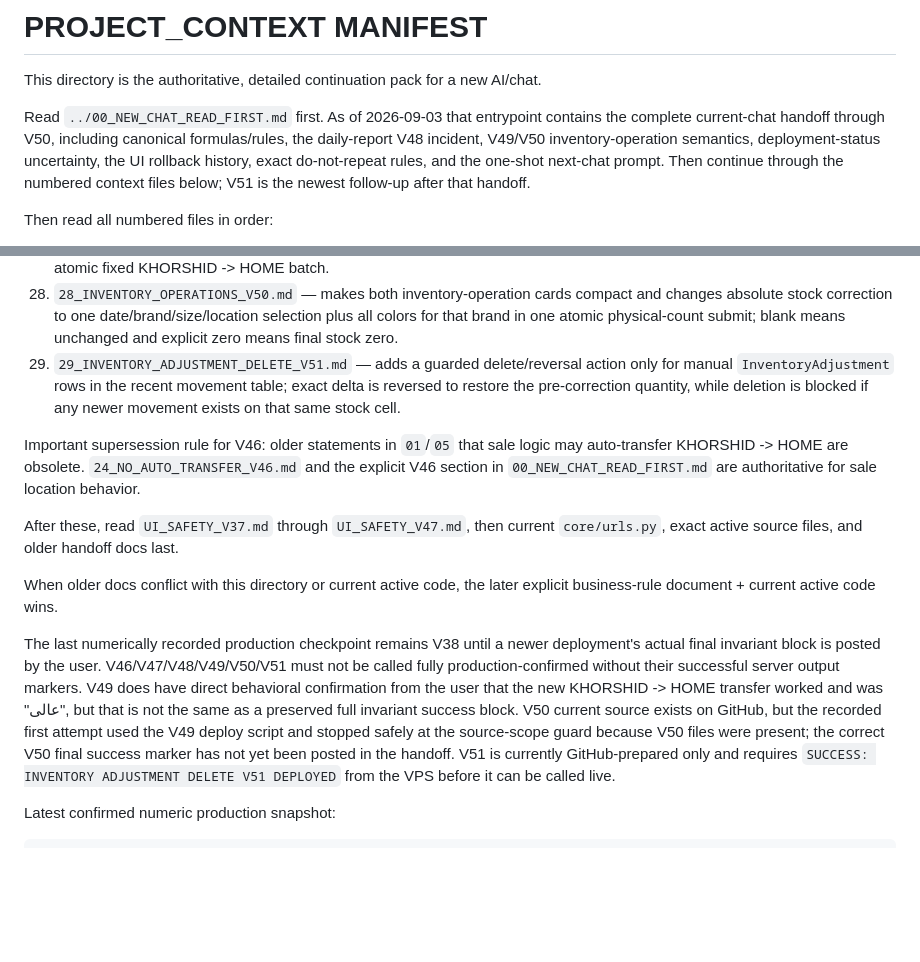
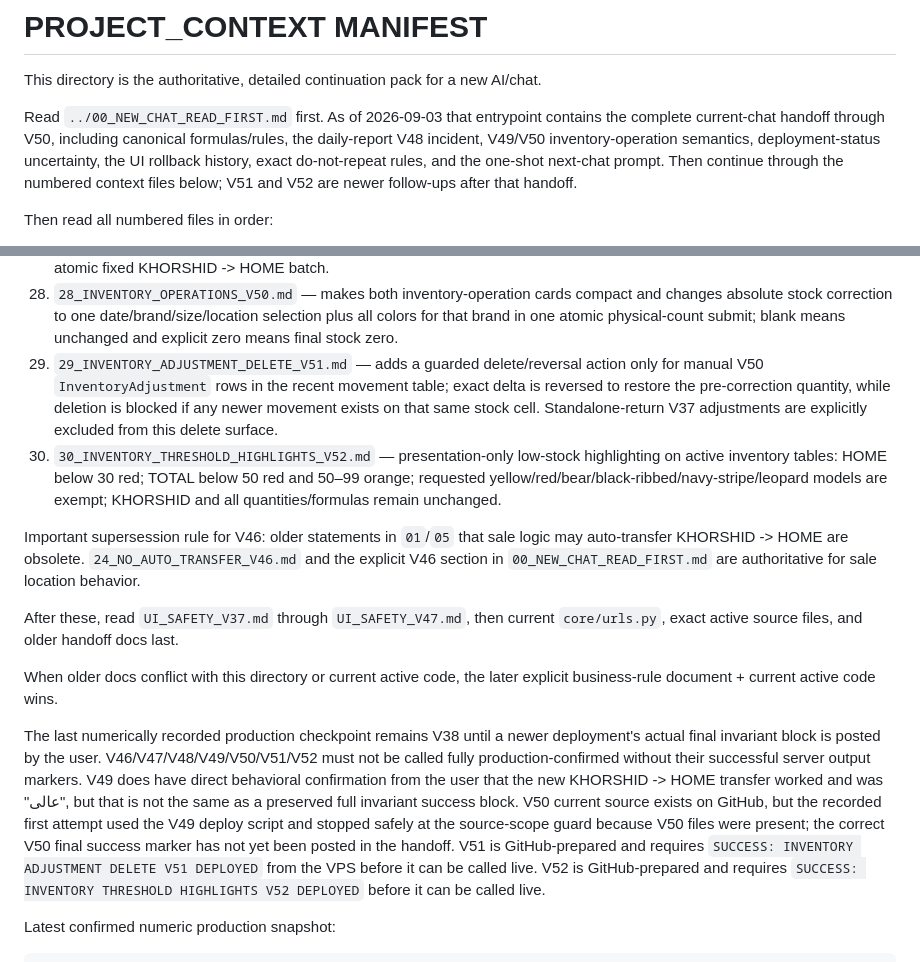
Before and after one commit to aliiitavazoeiii-afk/darma-general, a Markdown page: docs/PROJECT_CONTEXT/README.md, 2 parts joined by grey strips. GitHub-like rendering; blank space fills up the shorter version.

Commit message:
add v52 inventory highlight context to manifest

```diff
--- a/docs/PROJECT_CONTEXT/README.md
+++ b/docs/PROJECT_CONTEXT/README.md
@@ -2,7 +2,7 @@
 
 This directory is the authoritative, detailed continuation pack for a new AI/chat.
 
-Read `../00_NEW_CHAT_READ_FIRST.md` first. As of 2026-09-03 that entrypoint contains the complete current-chat handoff through V50, including canonical formulas/rules, the daily-report V48 incident, V49/V50 inventory-operation semantics, deployment-status uncertainty, the UI rollback history, exact do-not-repeat rules, and the one-shot next-chat prompt. Then continue through the numbered context files below; V51 is the newest follow-up after that handoff.
+Read `../00_NEW_CHAT_READ_FIRST.md` first. As of 2026-09-03 that entrypoint contains the complete current-chat handoff through V50, including canonical formulas/rules, the daily-report V48 incident, V49/V50 inventory-operation semantics, deployment-status uncertainty, the UI rollback history, exact do-not-repeat rules, and the one-shot next-chat prompt. Then continue through the numbered context files below; V51 and V52 are newer follow-ups after that handoff.
 
 Then read all numbered files in order:
 
@@ -34,7 +34,8 @@ Then read all numbered files in order:
 26. `26_DAILY_REPORT_STABILITY_V48.md` — fixes the active saved-day daily-report HTTP 500 caused by a missing child-template tag-library load and adds a read-only runtime render smoke test for every historical sales day.
 27. `27_INVENTORY_OPERATIONS_V49.md` — changes manual stock correction input from delta to absolute counted stock while preserving delta audit records, and replaces one-color-at-a-time Darma transfer entry with one size + all colors in a single atomic fixed KHORSHID -> HOME batch.
 28. `28_INVENTORY_OPERATIONS_V50.md` — makes both inventory-operation cards compact and changes absolute stock correction to one date/brand/size/location selection plus all colors for that brand in one atomic physical-count submit; blank means unchanged and explicit zero means final stock zero.
-29. `29_INVENTORY_ADJUSTMENT_DELETE_V51.md` — adds a guarded delete/reversal action only for manual `InventoryAdjustment` rows in the recent movement table; exact delta is reversed to restore the pre-correction quantity, while deletion is blocked if any newer movement exists on that same stock cell.
+29. `29_INVENTORY_ADJUSTMENT_DELETE_V51.md` — adds a guarded delete/reversal action only for manual V50 `InventoryAdjustment` rows in the recent movement table; exact delta is reversed to restore the pre-correction quantity, while deletion is blocked if any newer movement exists on that same stock cell. Standalone-return V37 adjustments are explicitly excluded from this delete surface.
+30. `30_INVENTORY_THRESHOLD_HIGHLIGHTS_V52.md` — presentation-only low-stock highlighting on active inventory tables: HOME below 30 red; TOTAL below 50 red and 50–99 orange; requested yellow/red/bear/black-ribbed/navy-stripe/leopard models are exempt; KHORSHID and all quantities/formulas remain unchanged.
 
 Important supersession rule for V46: older statements in `01`/`05` that sale logic may auto-transfer KHORSHID -> HOME are obsolete. `24_NO_AUTO_TRANSFER_V46.md` and the explicit V46 section in `00_NEW_CHAT_READ_FIRST.md` are authoritative for sale location behavior.
 
@@ -42,7 +43,7 @@ After these, read `UI_SAFETY_V37.md` through `UI_SAFETY_V47.md`, then current `c
 
 When older docs conflict with this directory or current active code, the later explicit business-rule document + current active code wins.
 
-The last numerically recorded production checkpoint remains V38 until a newer deployment's actual final invariant block is posted by the user. V46/V47/V48/V49/V50/V51 must not be called fully production-confirmed without their successful server output markers. V49 does have direct behavioral confirmation from the user that the new KHORSHID -> HOME transfer worked and was "عالی", but that is not the same as a preserved full invariant success block. V50 current source exists on GitHub, but the recorded first attempt used the V49 deploy script and stopped safely at the source-scope guard because V50 files were present; the correct V50 final success marker has not yet been posted in the handoff. V51 is currently GitHub-prepared only and requires `SUCCESS: INVENTORY ADJUSTMENT DELETE V51 DEPLOYED` from the VPS before it can be called live.
+The last numerically recorded production checkpoint remains V38 until a newer deployment's actual final invariant block is posted by the user. V46/V47/V48/V49/V50/V51/V52 must not be called fully production-confirmed without their successful server output markers. V49 does have direct behavioral confirmation from the user that the new KHORSHID -> HOME transfer worked and was "عالی", but that is not the same as a preserved full invariant success block. V50 current source exists on GitHub, but the recorded first attempt used the V49 deploy script and stopped safely at the source-scope guard because V50 files were present; the correct V50 final success marker has not yet been posted in the handoff. V51 is GitHub-prepared and requires `SUCCESS: INVENTORY ADJUSTMENT DELETE V51 DEPLOYED` from the VPS before it can be called live. V52 is GitHub-prepared and requires `SUCCESS: INVENTORY THRESHOLD HIGHLIGHTS V52 DEPLOYED` before it can be called live.
 
 Latest confirmed numeric production snapshot:
 
```
